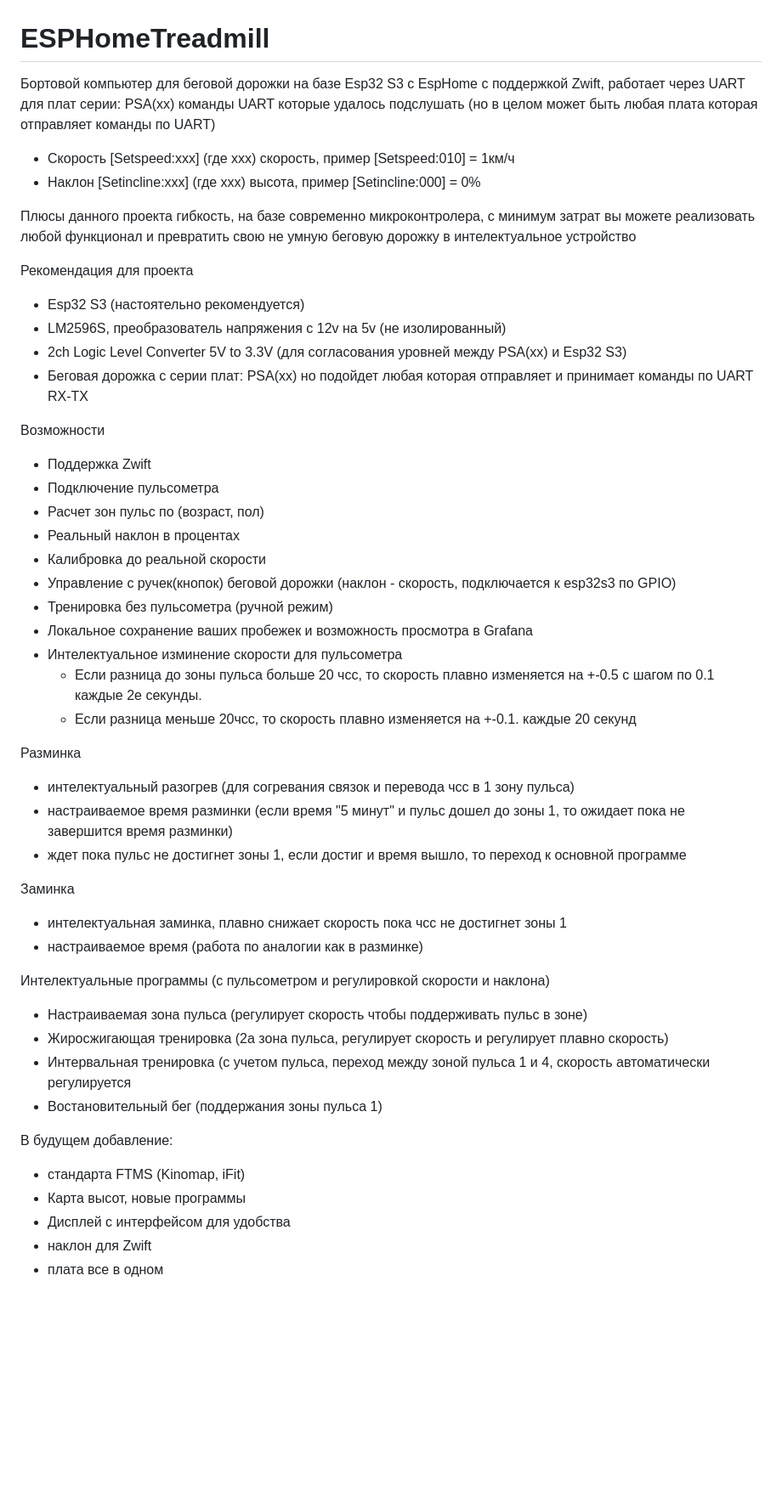
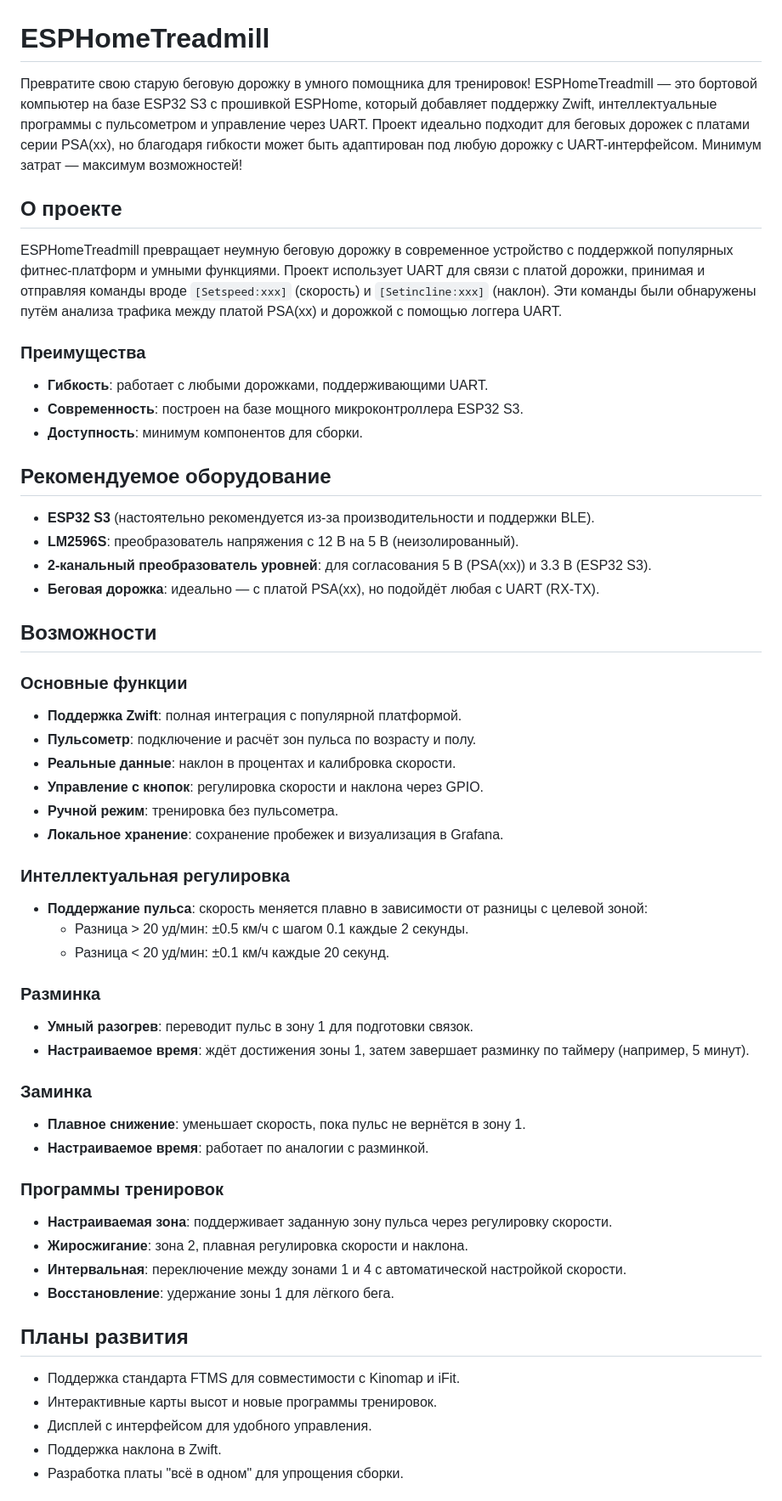
Before and after one commit to samsonovss/ESPHome-Treadmill-FTMS, a Markdown page: README.md, the part around one of its changes. Shown at 85% size. GitHub-like rendering; blank space fills up the shorter version.

```diff
--- a/README.md
+++ b/README.md
@@ -1,49 +1,53 @@
 # ESPHomeTreadmill
 
-Бортовой компьютер для беговой дорожки на базе Esp32 S3 с EspHome с поддержкой Zwift, работает через UART для плат серии: PSA(xx)
-команды UART которые удалось подслушать (но в целом может быть любая плата которая отправляет команды по UART)
-- Скорость [Setspeed:xxx] (где xxx) скорость, пример [Setspeed:010] = 1км/ч
-- Наклон [Setincline:xxx] (где xxx) высота, пример [Setincline:000] = 0%
+Превратите свою старую беговую дорожку в умного помощника для тренировок! ESPHomeTreadmill — это бортовой компьютер на базе ESP32 S3 с прошивкой ESPHome, который добавляет поддержку Zwift, интеллектуальные программы с пульсометром и управление через UART. Проект идеально подходит для беговых дорожек с платами серии PSA(xx), но благодаря гибкости может быть адаптирован под любую дорожку с UART-интерфейсом. Минимум затрат — максимум возможностей!
 
-Плюсы данного проекта гибкость, на базе современно микроконтролера, с минимум затрат вы можете реализовать любой функционал и превратить свою не умную беговую дорожку в интелектуальное устройство
+## О проекте
+ESPHomeTreadmill превращает неумную беговую дорожку в современное устройство с поддержкой популярных фитнес-платформ и умными функциями. Проект использует UART для связи с платой дорожки, принимая и отправляя команды вроде `[Setspeed:xxx]` (скорость) и `[Setincline:xxx]` (наклон). Эти команды были обнаружены путём анализа трафика между платой PSA(xx) и дорожкой с помощью логгера UART.
 
-Рекомендация для проекта
- - Esp32 S3 (настоятельно рекомендуется)
- - LM2596S, преобразователь напряжения с 12v на 5v (не изолированный)
- - 2ch Logic Level Converter 5V to 3.3V (для согласования уровней между PSA(xx) и Esp32 S3)
- - Беговая дорожка с серии плат: PSA(xx) но подойдет любая которая отправляет и принимает команды по UART RX-TX
+### Преимущества
+- **Гибкость**: работает с любыми дорожками, поддерживающими UART.
+- **Современность**: построен на базе мощного микроконтроллера ESP32 S3.
+- **Доступность**: минимум компонентов для сборки.
 
-Возможности
-  - Поддержка Zwift
-  - Подключение пульсометра
-  - Расчет зон пульс по (возраст, пол)
-  - Реальный наклон в процентах
-  - Калибровка до реальной скорости
-  - Управление с ручек(кнопок) беговой дорожки (наклон - скорость, подключается к esp32s3 по GPIO)
-  - Тренировка без пульсометра (ручной режим)
-  - Локальное сохранение ваших пробежек и возможность просмотра в Grafana
-  - Интелектуальное изминение скорости для пульсометра
-    - Если разница до зоны пульса больше 20 чсс, то скорость плавно изменяется на +-0.5 с шагом по 0.1 каждые 2е секунды.
-    - Если разница меньше 20чсс, то скорость плавно изменяется на +-0.1. каждые 20 секунд
+## Рекомендуемое оборудование
+- **ESP32 S3** (настоятельно рекомендуется из-за производительности и поддержки BLE).
+- **LM2596S**: преобразователь напряжения с 12 В на 5 В (неизолированный).
+- **2-канальный преобразователь уровней**: для согласования 5 В (PSA(xx)) и 3.3 В (ESP32 S3).
+- **Беговая дорожка**: идеально — с платой PSA(xx), но подойдёт любая с UART (RX-TX).
 
-  Разминка
-  - интелектуальный разогрев (для согревания связок и перевода чсс в 1 зону пульса)
-  - настраиваемое время разминки (если время "5 минут" и пульс дошел до зоны 1, то ожидает пока не завершится время разминки)
-  - ждет пока пульс не достигнет зоны 1, если достиг и время вышло, то переход к основной программе
+## Возможности
+### Основные функции
+- **Поддержка Zwift**: полная интеграция с популярной платформой.
+- **Пульсометр**: подключение и расчёт зон пульса по возрасту и полу.
+- **Реальные данные**: наклон в процентах и калибровка скорости.
+- **Управление с кнопок**: регулировка скорости и наклона через GPIO.
+- **Ручной режим**: тренировка без пульсометра.
+- **Локальное хранение**: сохранение пробежек и визуализация в Grafana.
 
-  Заминка
-  - интелектуальная заминка, плавно снижает скорость пока чсс не достигнет зоны 1
-  - настраиваемое время (работа по аналогии как в разминке)
+### Интеллектуальная регулировка
+- **Поддержание пульса**: скорость меняется плавно в зависимости от разницы с целевой зоной:
+  - Разница > 20 уд/мин: ±0.5 км/ч с шагом 0.1 каждые 2 секунды.
+  - Разница < 20 уд/мин: ±0.1 км/ч каждые 20 секунд.
 
-Интелектуальные программы (с пульсометром и регулировкой скорости и наклона)
-- Настраиваемая зона пульса (регулирует скорость чтобы поддерживать пульс в зоне)
-- Жиросжигающая тренировка (2а зона пульса, регулирует скорость и регулирует плавно скорость)
-- Интервальная тренировка (с учетом пульса, переход между зоной пульса 1 и 4, скорость автоматически регулируется
-- Востановительный бег (поддержания зоны пульса 1)
+### Разминка
+- **Умный разогрев**: переводит пульс в зону 1 для подготовки связок.
+- **Настраиваемое время**: ждёт достижения зоны 1, затем завершает разминку по таймеру (например, 5 минут).
 
-В будущем добавление:
-- стандарта FTMS (Kinomap, iFit)
-- Карта высот, новые программы
-- Дисплей с интерфейсом для удобства
-- наклон для Zwift
-- плата все в одном
+### Заминка
+- **Плавное снижение**: уменьшает скорость, пока пульс не вернётся в зону 1.
+- **Настраиваемое время**: работает по аналогии с разминкой.
+
+### Программы тренировок
+- **Настраиваемая зона**: поддерживает заданную зону пульса через регулировку скорости.
+- **Жиросжигание**: зона 2, плавная регулировка скорости и наклона.
+- **Интервальная**: переключение между зонами 1 и 4 с автоматической настройкой скорости.
+- **Восстановление**: удержание зоны 1 для лёгкого бега.
+
+## Планы развития
+- Поддержка стандарта FTMS для совместимости с Kinomap и iFit.
+- Интерактивные карты высот и новые программы тренировок.
+- Дисплей с интерфейсом для удобного управления.
+- Поддержка наклона в Zwift.
+- Разработка платы "всё в одном" для упрощения сборки.
+
```
Also changed, not shown: other parts of README.md (+5 -0 lines).
